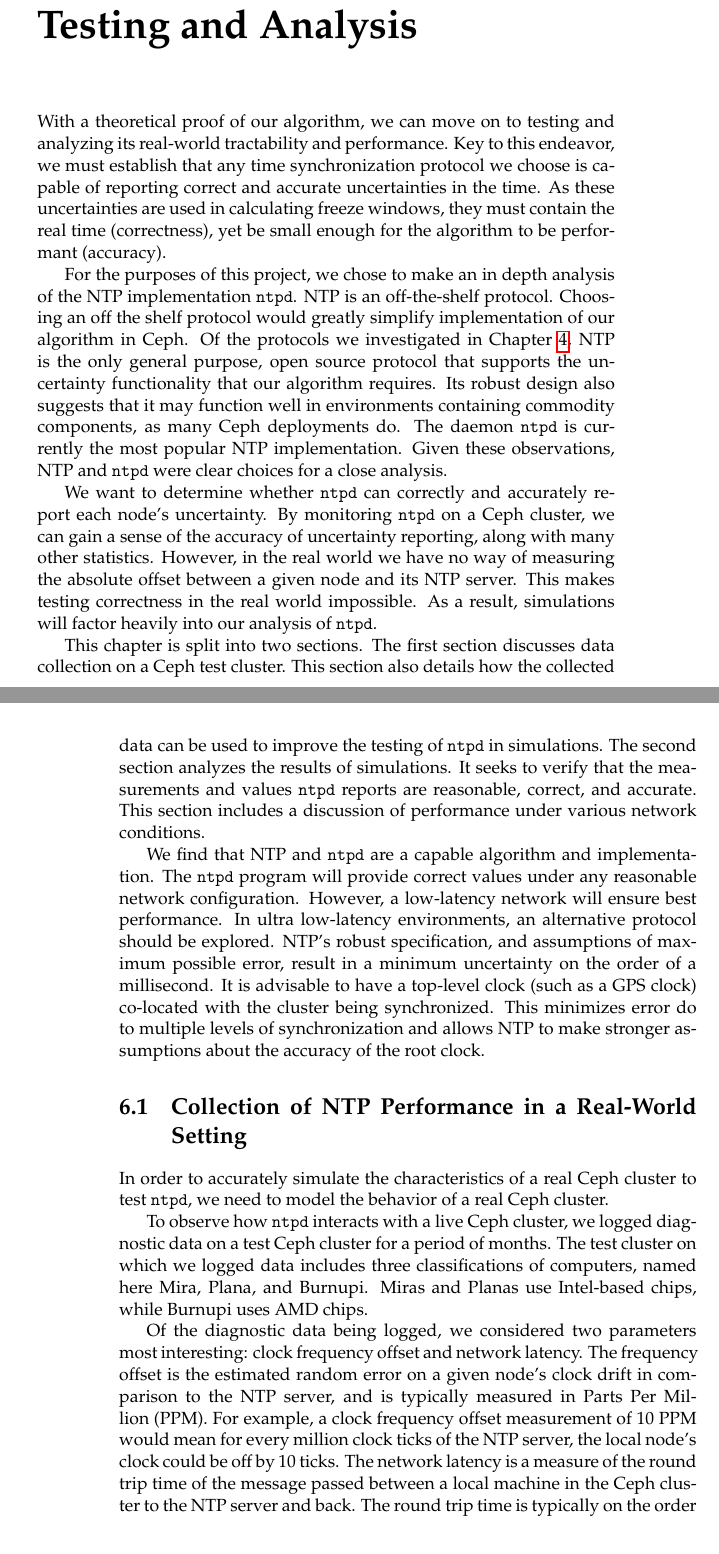
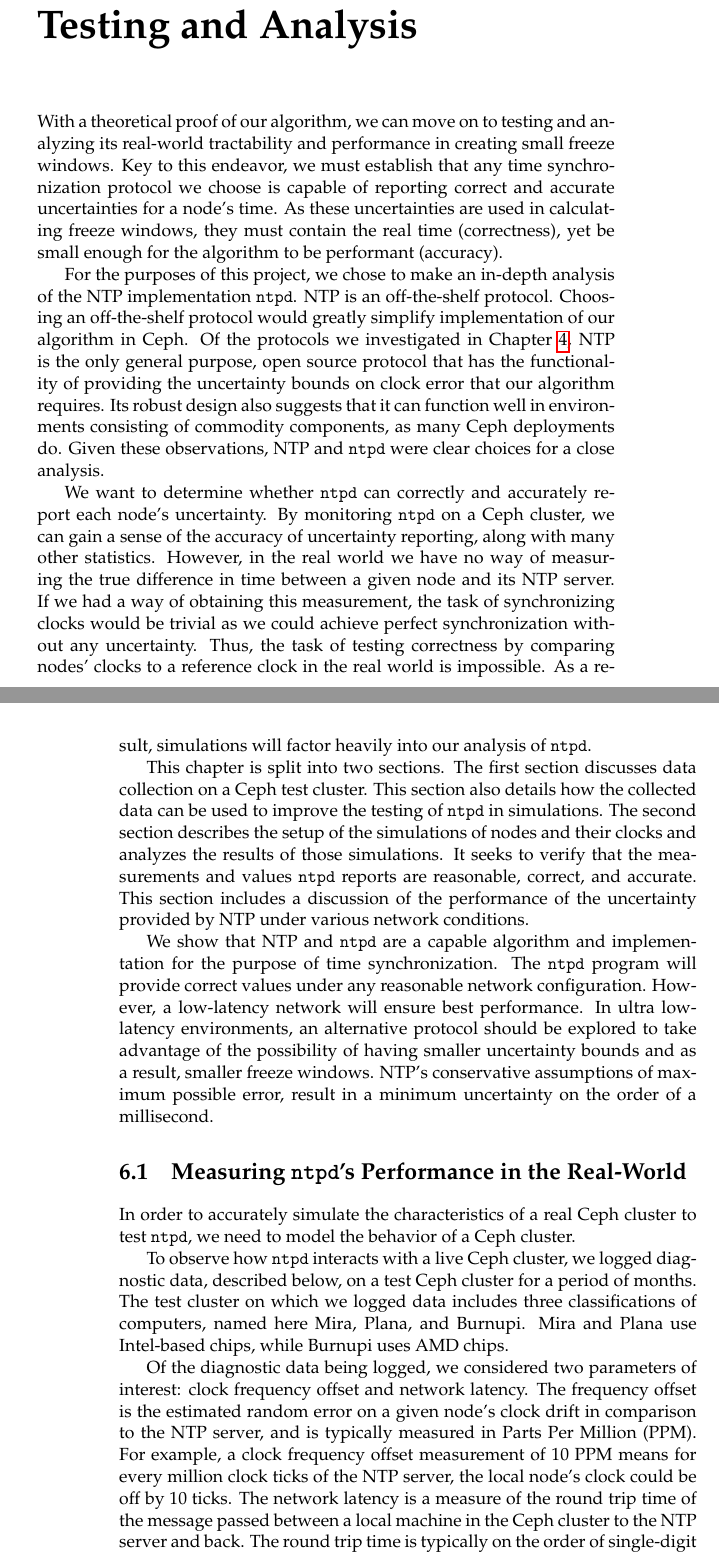
Before and after one commit to matthewcook333/clinicceph, a LaTeX thesis (FinalReport/final-report.tex, which reads FinalReport/data-results.tex): two parts of pages 33 and 34 of 59, joined at a grey line, cut so that both start at the same text. Compiled offline with pdfLaTeX.

Commit message:
edited testing chapter

```diff
--- a/FinalReport/data-results.tex
+++ b/FinalReport/data-results.tex
@@ -2,84 +2,91 @@
 \label{sec:results}
 
 With a theoretical proof of our algorithm, we can move on to testing
-and analyzing its real-world tractability and performance.  Key to
+and analyzing its real-world tractability and performance in creating
+small freeze windows.  Key to
 this endeavor, we must establish that any time synchronization
 protocol we choose is capable of reporting correct and accurate
-uncertainties in the time. As these uncertainties are used in
+uncertainties for a node's time. As these uncertainties are used in
 calculating freeze windows, they must contain the real time
 (correctness), yet be small enough for the algorithm to be performant
 (accuracy).
 
-For the purposes of this project, we chose to make an in depth
+For the purposes of this project, we chose to make an in-depth
 analysis of the NTP implementation \texttt{ntpd}. NTP is an
-off-the-shelf protocol. Choosing an off the shelf protocol would
+off-the-shelf protocol. Choosing an off-the-shelf protocol would
 greatly simplify implementation of our algorithm in Ceph. Of the
 protocols we investigated in Chapter~\ref{sec:rel-work}, NTP is the
-only general purpose, open source protocol that supports the
-uncertainty functionality that our algorithm requires. Its robust
-design also suggests that it may function well in environments
-containing commodity components, as many Ceph deployments do. The
-daemon \texttt{ntpd} is currently the most popular NTP
-implementation. Given these observations, NTP and \texttt{ntpd} were
+only general purpose, open source protocol that has the
+functionality of providing the uncertainty bounds on clock error
+that our algorithm requires. Its robust
+design also suggests that it can function well in environments
+consisting of commodity components, as many Ceph deployments do.
+Given these observations, NTP and \texttt{ntpd} were
 clear choices for a close analysis.
 
 We want to determine whether \texttt{ntpd} can correctly and
 accurately report each node's uncertainty. By monitoring \texttt{ntpd}
 on a Ceph cluster, we can gain a sense of the accuracy of uncertainty
 reporting, along with many other statistics. However, in the real
-world we have no way of measuring the absolute offset between a given
-node and its NTP server. This makes testing correctness in the real
-world impossible. As a result, simulations will factor heavily into
+world we have no way of measuring the true difference in time
+between a given node and its NTP server. If we had a way of obtaining
+this measurement, the task of synchronizing clocks would be trivial
+as we could achieve perfect synchronization without any uncertainty.
+Thus, the task of testing correctness by comparing nodes' clocks to a
+reference clock in the real
+world is impossible. As a result, simulations will factor heavily into
 our analysis of \texttt{ntpd}.
 
 This chapter is split into two sections. The first section discusses
 data collection on a Ceph test cluster. This section also details how
 the collected data can be used to improve the testing of \texttt{ntpd}
-in simulations.  The second section analyzes the results of
+in simulations.  The second section describes the setup of the
+simulations of nodes and their clocks and analyzes the results of those
 simulations. It seeks to verify that the measurements and values
 \texttt{ntpd} reports are reasonable, correct, and accurate. This
-section includes a discussion of performance under various network
+section includes a discussion of the performance of the uncertainty
+provided by NTP under various network
 conditions.
 
-We find that NTP and \texttt{ntpd} are a capable algorithm and
-implementation.  The \texttt{ntpd} program will provide correct values
+We show that NTP and \texttt{ntpd} are a capable algorithm and
+implementation for the purpose of time synchronization.
+The \texttt{ntpd} program will provide correct values
 under any reasonable network configuration. However, a low-latency
 network will ensure best performance. In ultra low-latency
-environments, an alternative protocol should be explored. NTP's robust
-specification, and assumptions of maximum possible error, result in a
-minimum uncertainty on the order of a millisecond.  It is advisable to
-have a top-level clock (such as a GPS clock) co-located with the
-cluster being synchronized. This minimizes error do to multiple levels
-of synchronization and allows NTP to make stronger assumptions about
-the accuracy of the root clock.
+environments, an alternative protocol should be explored to take advantage
+of the possibility of having smaller uncertainty bounds and as a result,
+smaller freeze windows. NTP's conservative
+assumptions of maximum possible error, result in a
+minimum uncertainty on the order of a millisecond.
 
 
 
-\section{Collection of NTP Performance in a Real-World Setting}
+\section{Measuring \texttt{ntpd}'s Performance in the Real-World}
 
 In order to accurately simulate the characteristics of a real Ceph
-cluster to test \texttt{ntpd}, we need to model the behavior of a real
+cluster to test \texttt{ntpd}, we need to model the behavior of a
 Ceph cluster.
 
 To observe how \texttt{ntpd} interacts with a live Ceph cluster, we
-logged diagnostic data on a test Ceph cluster for a period of months.
+logged diagnostic data, described below, on a test Ceph cluster
+for a period of months.
 The test cluster on which we logged data includes three
 classifications of computers, named here Mira, Plana, and
-Burnupi. Miras and Planas use Intel-based chips, while Burnupi uses
+Burnupi. Mira and Plana use Intel-based chips, while Burnupi uses
 AMD chips.
 
-Of the diagnostic data being logged, we considered two parameters most
-interesting: clock frequency offset and network latency.  The
+Of the diagnostic data being logged, we considered two parameters of
+interest: clock frequency offset and network latency.  The
 frequency offset is the estimated random error on a given node's clock
 drift in comparison to the NTP server, and is typically measured in
 Parts Per Million (PPM). For example, a clock frequency offset
-measurement of 10 PPM would mean for every million clock ticks of the
+measurement of 10 PPM means for every million clock ticks of the
 NTP server, the local
 %TODO: is this really freq offset? Is there a better way to describe it?
 node's clock could be off by 10 ticks. The network latency is a
 measure of the round trip time of the message passed between a local
 machine in the Ceph cluster to the NTP server and back. The round trip
-time is typically on the order of milliseconds~\citep{Sage}.
+time is typically on the order of single-digit milliseconds~\citep{Sage}.
 
 %TODO: Do we need 4 sig figs here? I doubt we can claim more than one or two...
 The histogram in Figure~\ref{fig:latency-hist} shows the logged values
```
Also changed, not shown: FinalReport/clinic-papers.bib (+11 -1 lines), FinalReport/final-report.tex (+2 -1 lines), FinalReport/data-results.tex (70 more changed lines).
